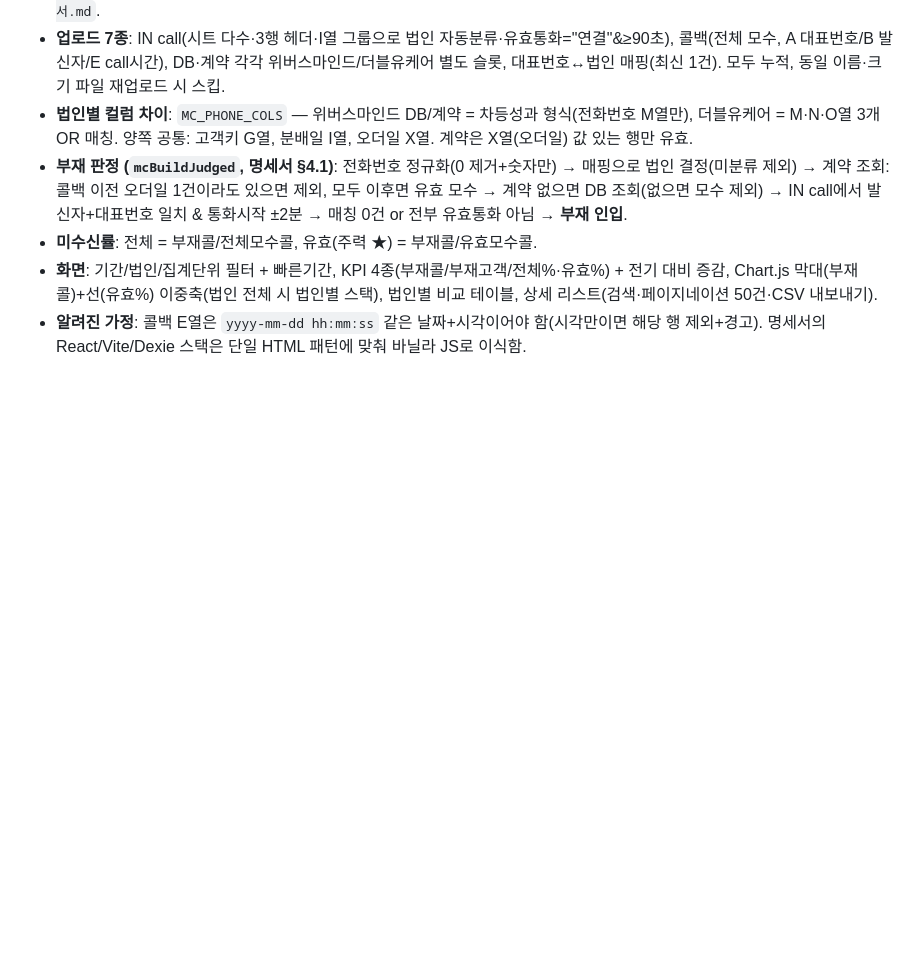
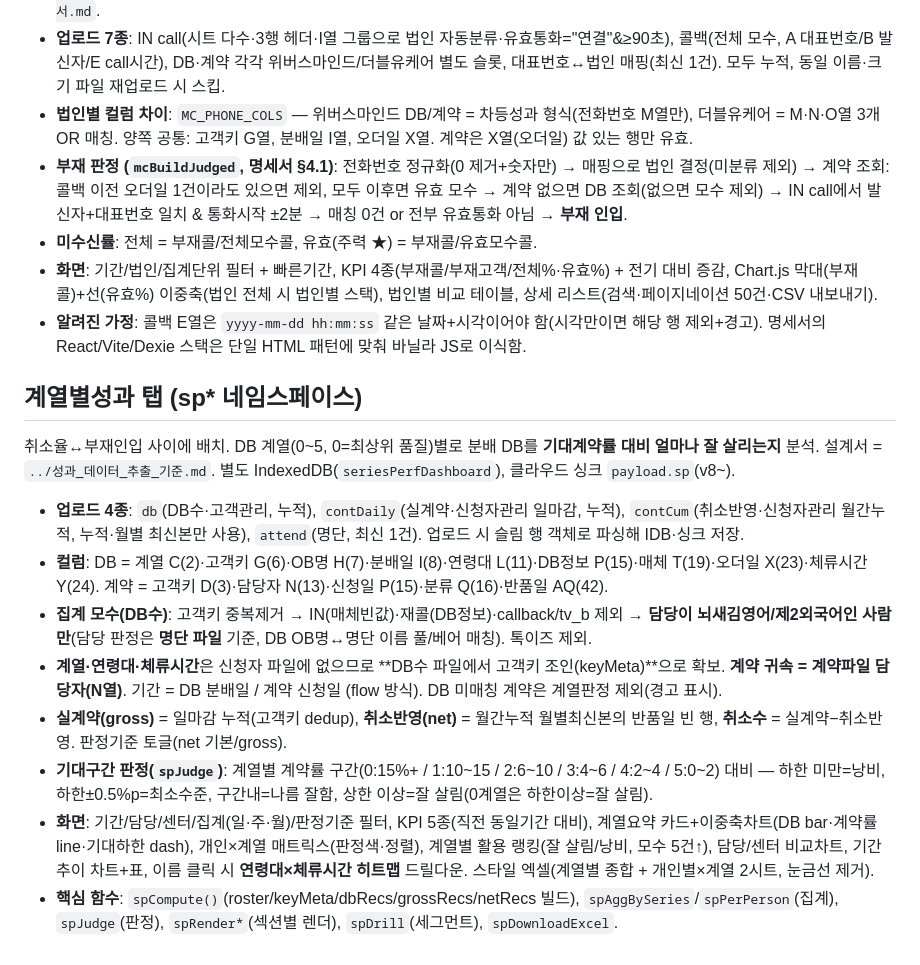
Before and after one commit to wminfobin-byte/wm_dash, a Markdown page: CLAUDE.md, the part around the change. Rendered like a GitHub page; blank space fills up the shorter version.

Commit message:
docs(sp): 계열별성과 탭 명세를 CLAUDE.md에 추가
Co-Authored-By: Claude Opus 4.8 (1M context) <noreply@anthropic.com>

```diff
--- a/CLAUDE.md
+++ b/CLAUDE.md
@@ -121,3 +121,16 @@ DB수 = 분배일 기준 카운트 (주말/공휴일, 삭제요청, 재콜, IN
 - **미수신률**: 전체 = 부재콜/전체모수콜, 유효(주력 ★) = 부재콜/유효모수콜.
 - **화면**: 기간/법인/집계단위 필터 + 빠른기간, KPI 4종(부재콜/부재고객/전체%·유효%) + 전기 대비 증감, Chart.js 막대(부재콜)+선(유효%) 이중축(법인 전체 시 법인별 스택), 법인별 비교 테이블, 상세 리스트(검색·페이지네이션 50건·CSV 내보내기).
 - **알려진 가정**: 콜백 E열은 `yyyy-mm-dd hh:mm:ss` 같은 날짜+시각이어야 함(시각만이면 해당 행 제외+경고). 명세서의 React/Vite/Dexie 스택은 단일 HTML 패턴에 맞춰 바닐라 JS로 이식함.
+
+## 계열별성과 탭 (sp* 네임스페이스)
+
+취소율↔부재인입 사이에 배치. DB 계열(0~5, 0=최상위 품질)별로 분배 DB를 **기대계약률 대비 얼마나 잘 살리는지** 분석. 설계서 = `../성과_데이터_추출_기준.md`. 별도 IndexedDB(`seriesPerfDashboard`), 클라우드 싱크 `payload.sp`(v8~).
+
+- **업로드 4종**: `db`(DB수·고객관리, 누적), `contDaily`(실계약·신청자관리 일마감, 누적), `contCum`(취소반영·신청자관리 월간누적, 누적·월별 최신본만 사용), `attend`(명단, 최신 1건). 업로드 시 슬림 행 객체로 파싱해 IDB·싱크 저장.
+- **컬럼**: DB = 계열 C(2)·고객키 G(6)·OB명 H(7)·분배일 I(8)·연령대 L(11)·DB정보 P(15)·매체 T(19)·오더일 X(23)·체류시간 Y(24). 계약 = 고객키 D(3)·담당자 N(13)·신청일 P(15)·분류 Q(16)·반품일 AQ(42).
+- **집계 모수(DB수)**: 고객키 중복제거 → IN(매체빈값)·재콜(DB정보)·callback/tv_b 제외 → **담당이 뇌새김영어/제2외국어인 사람만**(담당 판정은 **명단 파일** 기준, DB OB명↔명단 이름 풀/베어 매칭). 톡이즈 제외.
+- **계열·연령대·체류시간**은 신청자 파일에 없으므로 **DB수 파일에서 고객키 조인(keyMeta)**으로 확보. **계약 귀속 = 계약파일 담당자(N열)**. 기간 = DB 분배일 / 계약 신청일 (flow 방식). DB 미매칭 계약은 계열판정 제외(경고 표시).
+- **실계약(gross)** = 일마감 누적(고객키 dedup), **취소반영(net)** = 월간누적 월별최신본의 반품일 빈 행, **취소수** = 실계약−취소반영. 판정기준 토글(net 기본/gross).
+- **기대구간 판정(`spJudge`)**: 계열별 계약률 구간(0:15%+ / 1:10~15 / 2:6~10 / 3:4~6 / 4:2~4 / 5:0~2) 대비 — 하한 미만=낭비, 하한±0.5%p=최소수준, 구간내=나름 잘함, 상한 이상=잘 살림(0계열은 하한이상=잘 살림).
+- **화면**: 기간/담당/센터/집계(일·주·월)/판정기준 필터, KPI 5종(직전 동일기간 대비), 계열요약 카드+이중축차트(DB bar·계약률 line·기대하한 dash), 개인×계열 매트릭스(판정색·정렬), 계열별 활용 랭킹(잘 살림/낭비, 모수 5건↑), 담당/센터 비교차트, 기간추이 차트+표, 이름 클릭 시 **연령대×체류시간 히트맵** 드릴다운. 스타일 엑셀(계열별 종합 + 개인별×계열 2시트, 눈금선 제거).
+- **핵심 함수**: `spCompute()`(roster/keyMeta/dbRecs/grossRecs/netRecs 빌드), `spAggBySeries`/`spPerPerson`(집계), `spJudge`(판정), `spRender*`(섹션별 렌더), `spDrill`(세그먼트), `spDownloadExcel`.
```
